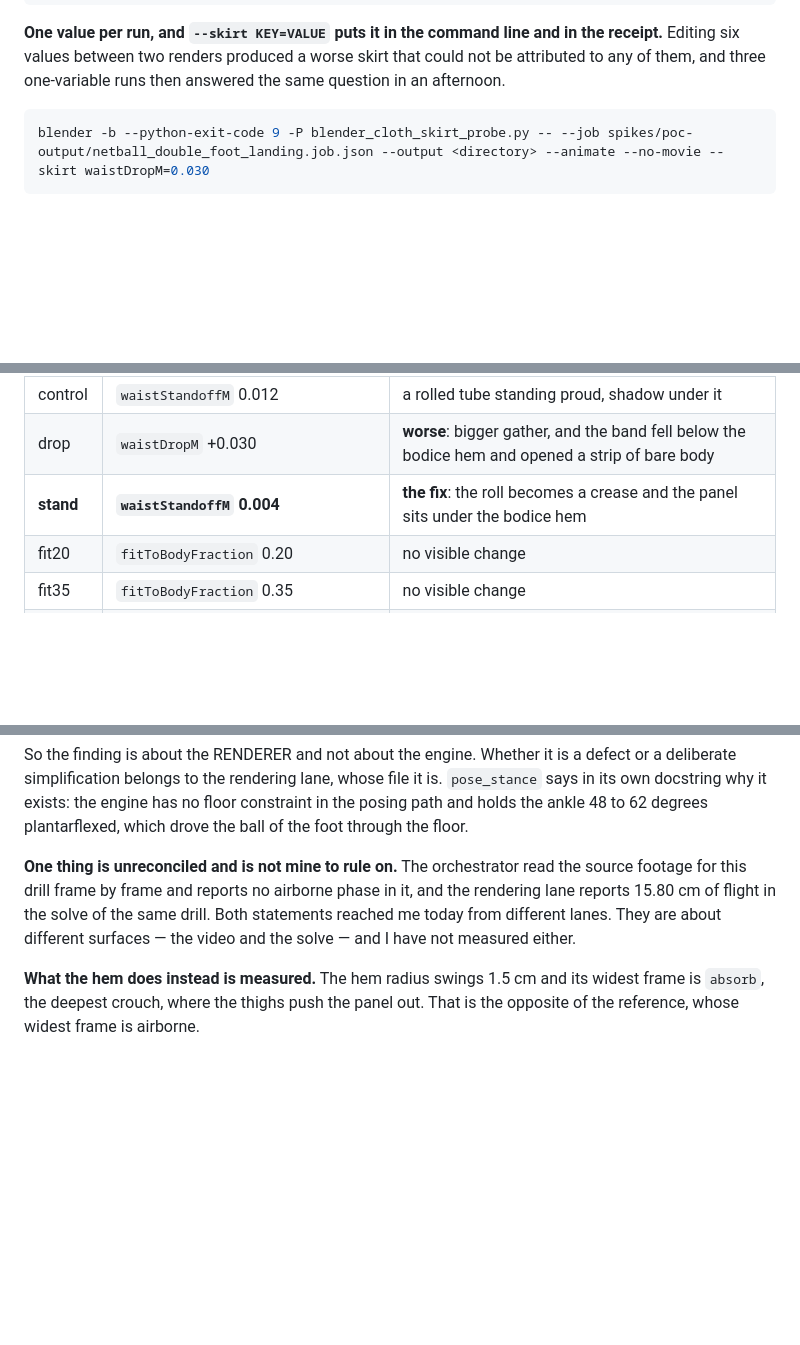
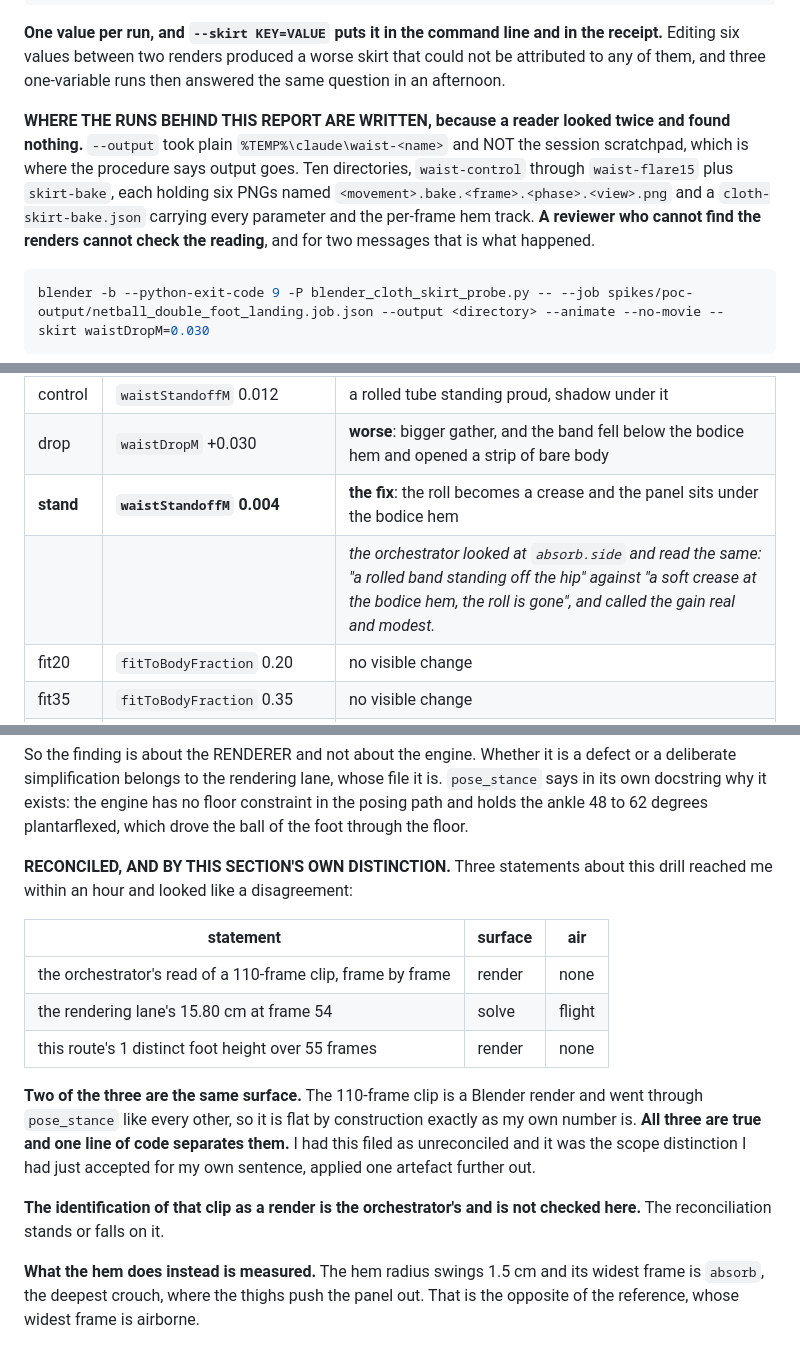
Before and after one commit to braven-pvm/braven-movement, a Markdown page: docs/KIT_ROUTE_CLOTH_SIMULATION.md, 3 parts joined by grey strips. Rendered like a GitHub page; blank space fills up the shorter version.

Commit message:
docs(kit): the three flight statements are reconciled, and two of them are the same surface
I HAD THIS FILED AS UNRECONCILED AND IT WAS THE DISTINCTION I HAD JUST ACCEPTED
FOR MY OWN SENTENCE. Three statements about this drill reached me within an hour
and looked like a disagreement: a 110-frame clip read frame by frame with no
airborne phase, 15.80 cm of flight in the solve at frame 54, and my own 1
distinct foot height over 55 frames.

TWO OF THE THREE ARE THE SAME SURFACE. The 110-frame clip is a Blender render
and went through `pose_stance` like every other, so it is flat by construction
exactly as my number is. All three are true and one line of code separates them.
I applied the render-against-solve distinction to my own instrument at 17:20 and
did not apply it one artefact further out.

The identification of that clip as a render is the orchestrator's and is not
checked here. The reconciliation stands or falls on it, and the report says so.

AND WHERE THE RUNS ARE WRITTEN, because a reviewer looked twice and found
nothing. `--output` took plain %TEMP%\claude\waist-<name> and NOT the session
scratchpad, which is where the procedure says output goes. A reviewer who cannot
find the renders cannot check the reading, and for two messages that is what
happened. Section 1.2 now names the ten directories and what each holds.

The orchestrator's own read of `absorb.side` is recorded beside the `stand` row:
the roll is gone and the gain is real and modest. That reading was mine alone
until now.

Co-Authored-By: Claude Opus 5 <noreply@anthropic.com>

````diff
--- a/docs/KIT_ROUTE_CLOTH_SIMULATION.md
+++ b/docs/KIT_ROUTE_CLOTH_SIMULATION.md
@@ -61,6 +61,15 @@ blender -b --python-exit-code 9 -P blender_cloth_skirt_probe.py -- --job spikes/
 the receipt.** Editing six values between two renders produced a worse skirt
 that could not be attributed to any of them, and three one-variable runs then
 answered the same question in an afternoon.
+
+**WHERE THE RUNS BEHIND THIS REPORT ARE WRITTEN, because a reader looked twice
+and found nothing.** `--output` took plain `%TEMP%\claude\waist-<name>` and NOT
+the session scratchpad, which is where the procedure says output goes. Ten
+directories, `waist-control` through `waist-flare15` plus `skirt-bake`, each
+holding six PNGs named `<movement>.bake.<frame>.<phase>.<view>.png` and a
+`cloth-skirt-bake.json` carrying every parameter and the per-frame hem track.
+**A reviewer who cannot find the renders cannot check the reading**, and for two
+messages that is what happened.
 
 ```bash
 blender -b --python-exit-code 9 -P blender_cloth_skirt_probe.py -- --job spikes/poc-output/netball_double_foot_landing.job.json --output <directory> --animate --no-movie --skirt waistDropM=0.030
@@ -252,6 +261,7 @@ looked at in full, and they are a separate set.
 | control | `waistStandoffM` 0.012 | a rolled tube standing proud, shadow under it |
 | drop | `waistDropM` +0.030 | **worse**: bigger gather, and the band fell below the bodice hem and opened a strip of bare body |
 | **stand** | **`waistStandoffM` 0.004** | **the fix**: the roll becomes a crease and the panel sits under the bodice hem |
+| | | *the orchestrator looked at `absorb.side` and read the same: "a rolled band standing off the hip" against "a soft crease at the bodice hem, the roll is gone", and called the gain real and modest.* |
 | fit20 | `fitToBodyFraction` 0.20 | no visible change |
 | fit35 | `fitToBodyFraction` 0.35 | no visible change |
 | hitwins | every ray's hit decides its vertex | **worse**: the band hugs, the gather below grows |
@@ -358,12 +368,24 @@ it is. `pose_stance` says in its own docstring why it exists: the engine has no
 floor constraint in the posing path and holds the ankle 48 to 62 degrees
 plantarflexed, which drove the ball of the foot through the floor.
 
-**One thing is unreconciled and is not mine to rule on.** The orchestrator read
-the source footage for this drill frame by frame and reports no airborne phase
-in it, and the rendering lane reports 15.80 cm of flight in the solve of the
-same drill. Both statements reached me today from different lanes. They are
-about different surfaces — the video and the solve — and I have not measured
-either.
+**RECONCILED, AND BY THIS SECTION'S OWN DISTINCTION.** Three statements about
+this drill reached me within an hour and looked like a disagreement:
+
+| statement | surface | air |
+|---|---|---|
+| the orchestrator's read of a 110-frame clip, frame by frame | render | none |
+| the rendering lane's 15.80 cm at frame 54 | solve | flight |
+| this route's 1 distinct foot height over 55 frames | render | none |
+
+**Two of the three are the same surface.** The 110-frame clip is a Blender
+render and went through `pose_stance` like every other, so it is flat by
+construction exactly as my own number is. **All three are true and one line of
+code separates them.** I had this filed as unreconciled and it was the scope
+distinction I had just accepted for my own sentence, applied one artefact
+further out.
+
+**The identification of that clip as a render is the orchestrator's and is not
+checked here.** The reconciliation stands or falls on it.
 
 **What the hem does instead is measured.** The hem radius swings 1.5 cm and its
 widest frame is `absorb`, the deepest crouch, where the thighs push the panel
````
